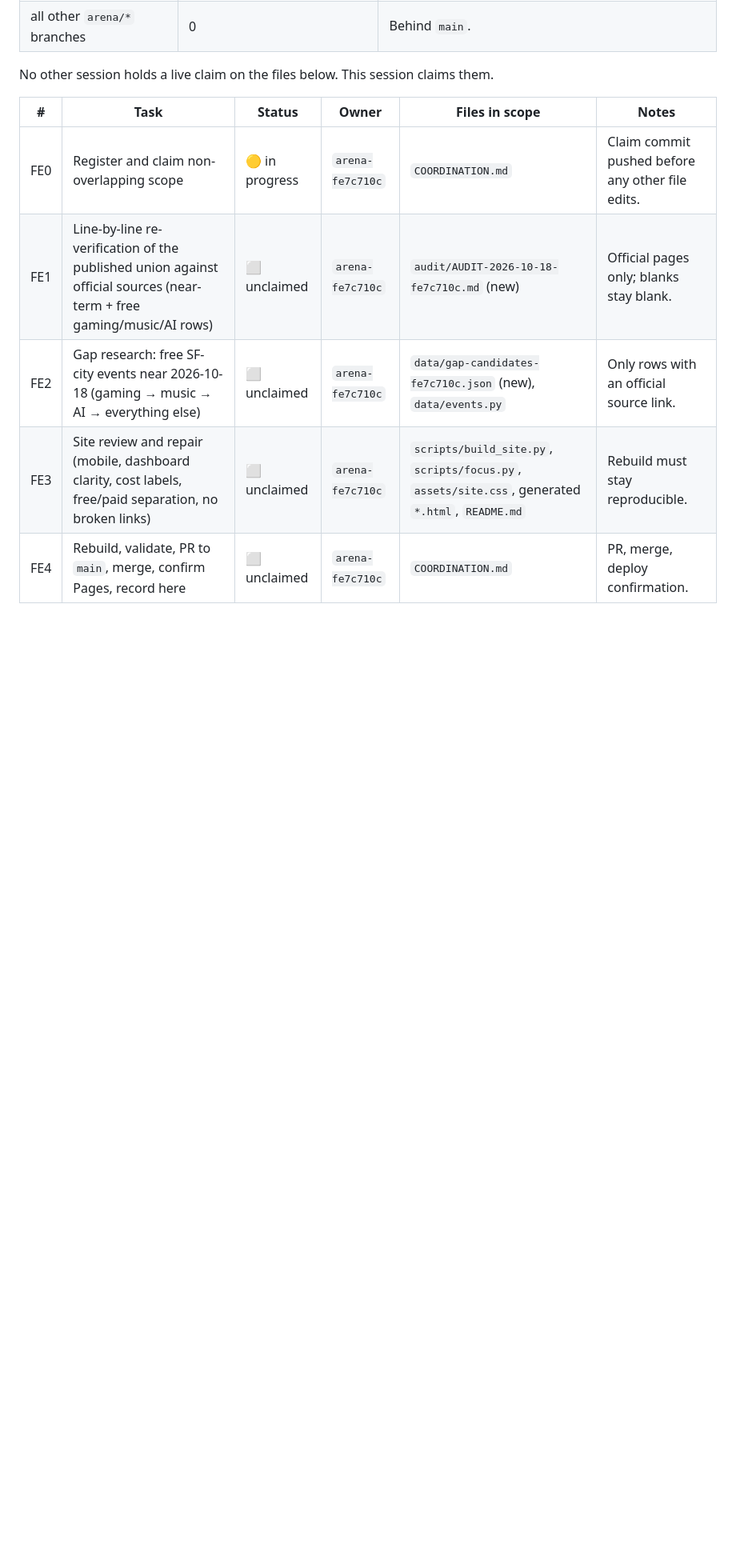
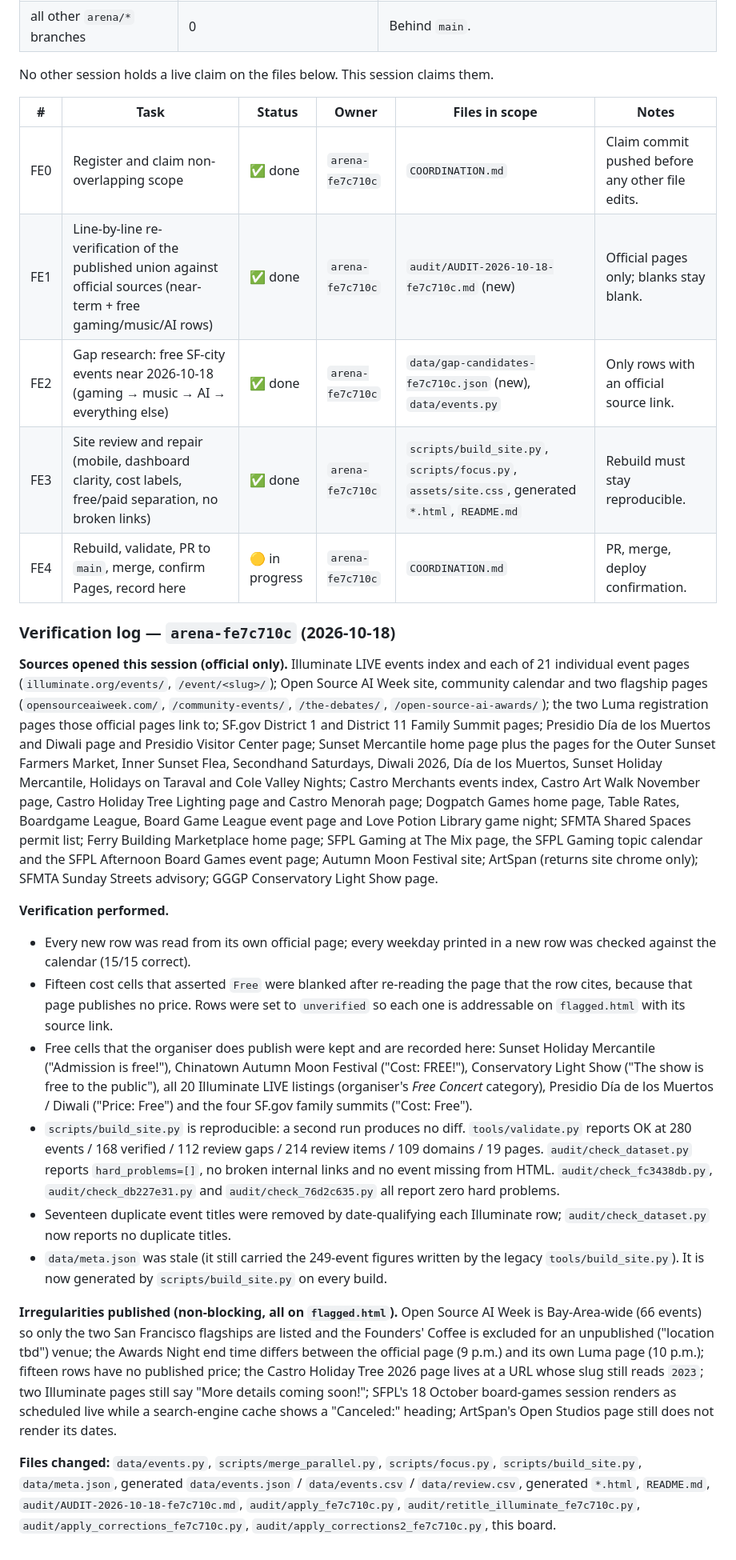
Before and after one commit to buffedlizard55-lab/MaltaProj6, a Markdown page: COORDINATION.md, the part around one of its changes. Shown at 80% size. GitHub-like rendering; blank space fills up the shorter version.

Commit message:
docs(fe7c710c): verification log and task board status on COORDINATION.md
Co-authored-by: arena-agent <297053741+arena-agent@users.noreply.github.com>

```diff
--- a/COORDINATION.md
+++ b/COORDINATION.md
@@ -1046,8 +1046,62 @@ No other session holds a live claim on the files below. This session claims them
 
 | # | Task | Status | Owner | Files in scope | Notes |
 |---|---|---|---|---|---|
-| FE0 | Register and claim non-overlapping scope | 🟡 in progress | `arena-fe7c710c` | `COORDINATION.md` | Claim commit pushed before any other file edits. |
-| FE1 | Line-by-line re-verification of the published union against official sources (near-term + free gaming/music/AI rows) | ⬜ unclaimed | `arena-fe7c710c` | `audit/AUDIT-2026-10-18-fe7c710c.md` (new) | Official pages only; blanks stay blank. |
-| FE2 | Gap research: free SF-city events near 2026-10-18 (gaming → music → AI → everything else) | ⬜ unclaimed | `arena-fe7c710c` | `data/gap-candidates-fe7c710c.json` (new), `data/events.py` | Only rows with an official source link. |
-| FE3 | Site review and repair (mobile, dashboard clarity, cost labels, free/paid separation, no broken links) | ⬜ unclaimed | `arena-fe7c710c` | `scripts/build_site.py`, `scripts/focus.py`, `assets/site.css`, generated `*.html`, `README.md` | Rebuild must stay reproducible. |
-| FE4 | Rebuild, validate, PR to `main`, merge, confirm Pages, record here | ⬜ unclaimed | `arena-fe7c710c` | `COORDINATION.md` | PR, merge, deploy confirmation. |
+| FE0 | Register and claim non-overlapping scope | ✅ done | `arena-fe7c710c` | `COORDINATION.md` | Claim commit pushed before any other file edits. |
+| FE1 | Line-by-line re-verification of the published union against official sources (near-term + free gaming/music/AI rows) | ✅ done | `arena-fe7c710c` | `audit/AUDIT-2026-10-18-fe7c710c.md` (new) | Official pages only; blanks stay blank. |
+| FE2 | Gap research: free SF-city events near 2026-10-18 (gaming → music → AI → everything else) | ✅ done | `arena-fe7c710c` | `data/gap-candidates-fe7c710c.json` (new), `data/events.py` | Only rows with an official source link. |
+| FE3 | Site review and repair (mobile, dashboard clarity, cost labels, free/paid separation, no broken links) | ✅ done | `arena-fe7c710c` | `scripts/build_site.py`, `scripts/focus.py`, `assets/site.css`, generated `*.html`, `README.md` | Rebuild must stay reproducible. |
+| FE4 | Rebuild, validate, PR to `main`, merge, confirm Pages, record here | 🟡 in progress | `arena-fe7c710c` | `COORDINATION.md` | PR, merge, deploy confirmation. |
+
+### Verification log — `arena-fe7c710c` (2026-10-18)
+
+**Sources opened this session (official only).** Illuminate LIVE events index and each of 21
+individual event pages (`illuminate.org/events/`, `/event/<slug>/`); Open Source AI Week site,
+community calendar and two flagship pages (`opensourceaiweek.com/`, `/community-events/`,
+`/the-debates/`, `/open-source-ai-awards/`); the two Luma registration pages those official pages
+link to; SF.gov District 1 and District 11 Family Summit pages; Presidio Día de los Muertos and
+Diwali page and Presidio Visitor Center page; Sunset Mercantile home page plus the pages for the
+Outer Sunset Farmers Market, Inner Sunset Flea, Secondhand Saturdays, Diwali 2026, Día de los
+Muertos, Sunset Holiday Mercantile, Holidays on Taraval and Cole Valley Nights; Castro Merchants
+events index, Castro Art Walk November page, Castro Holiday Tree Lighting page and Castro Menorah
+page; Dogpatch Games home page, Table Rates, Boardgame League, Board Game League event page and
+Love Potion Library game night; SFMTA Shared Spaces permit list; Ferry Building Marketplace home
+page; SFPL Gaming at The Mix page, the SFPL Gaming topic calendar and the SFPL Afternoon Board
+Games event page; Autumn Moon Festival site; ArtSpan (returns site chrome only); SFMTA Sunday
+Streets advisory; GGGP Conservatory Light Show page.
+
+**Verification performed.**
+
+- Every new row was read from its own official page; every weekday printed in a new row was
+  checked against the calendar (15/15 correct).
+- Fifteen cost cells that asserted `Free` were blanked after re-reading the page that the row
+  cites, because that page publishes no price. Rows were set to `unverified` so each one is
+  addressable on `flagged.html` with its source link.
+- Free cells that the organiser does publish were kept and are recorded here: Sunset Holiday
+  Mercantile ("Admission is free!"), Chinatown Autumn Moon Festival ("Cost: FREE!"), Conservatory
+  Light Show ("The show is free to the public"), all 20 Illuminate LIVE listings (organiser's
+  *Free Concert* category), Presidio Día de los Muertos / Diwali ("Price: Free") and the four
+  SF.gov family summits ("Cost: Free").
+- `scripts/build_site.py` is reproducible: a second run produces no diff. `tools/validate.py`
+  reports OK at 280 events / 168 verified / 112 review gaps / 214 review items / 109 domains /
+  19 pages. `audit/check_dataset.py` reports `hard_problems=[]`, no broken internal links and no
+  event missing from HTML. `audit/check_fc3438db.py`, `audit/check_db227e31.py` and
+  `audit/check_76d2c635.py` all report zero hard problems.
+- Seventeen duplicate event titles were removed by date-qualifying each Illuminate row;
+  `audit/check_dataset.py` now reports no duplicate titles.
+- `data/meta.json` was stale (it still carried the 249-event figures written by the legacy
+  `tools/build_site.py`). It is now generated by `scripts/build_site.py` on every build.
+
+**Irregularities published (non-blocking, all on `flagged.html`).** Open Source AI Week is
+Bay-Area-wide (66 events) so only the two San Francisco flagships are listed and the Founders'
+Coffee is excluded for an unpublished ("location tbd") venue; the Awards Night end time differs
+between the official page (9 p.m.) and its own Luma page (10 p.m.); fifteen rows have no published
+price; the Castro Holiday Tree 2026 page lives at a URL whose slug still reads `2023`; two
+Illuminate pages still say "More details coming soon!"; SFPL's 18 October board-games session
+renders as scheduled live while a search-engine cache shows a "Canceled:" heading; ArtSpan's
+Open Studios page still does not render its dates.
+
+**Files changed:** `data/events.py`, `scripts/merge_parallel.py`, `scripts/focus.py`,
+`scripts/build_site.py`, `data/meta.json`, generated `data/events.json` / `data/events.csv` /
+`data/review.csv`, generated `*.html`, `README.md`, `audit/AUDIT-2026-10-18-fe7c710c.md`,
+`audit/apply_fe7c710c.py`, `audit/retitle_illuminate_fe7c710c.py`,
+`audit/apply_corrections_fe7c710c.py`, `audit/apply_corrections2_fe7c710c.py`, this board.
```
Also changed, not shown: other parts of COORDINATION.md (+1 -1 lines).
